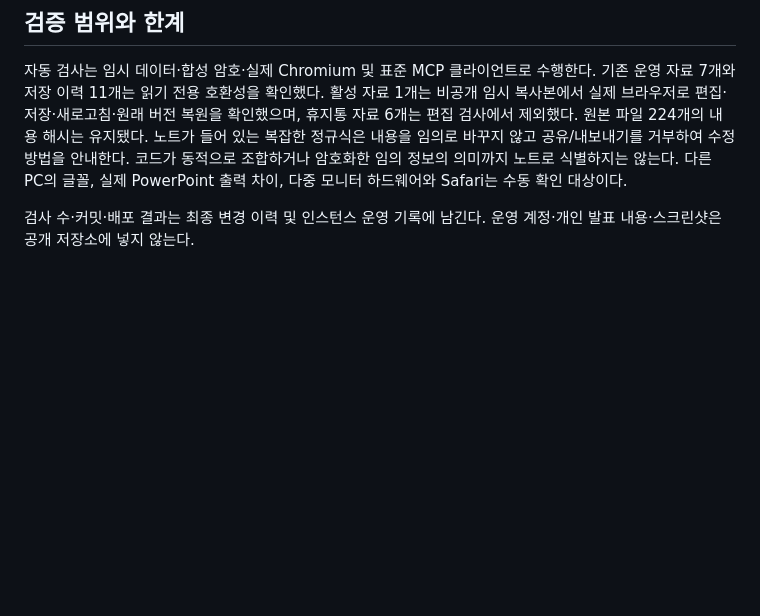
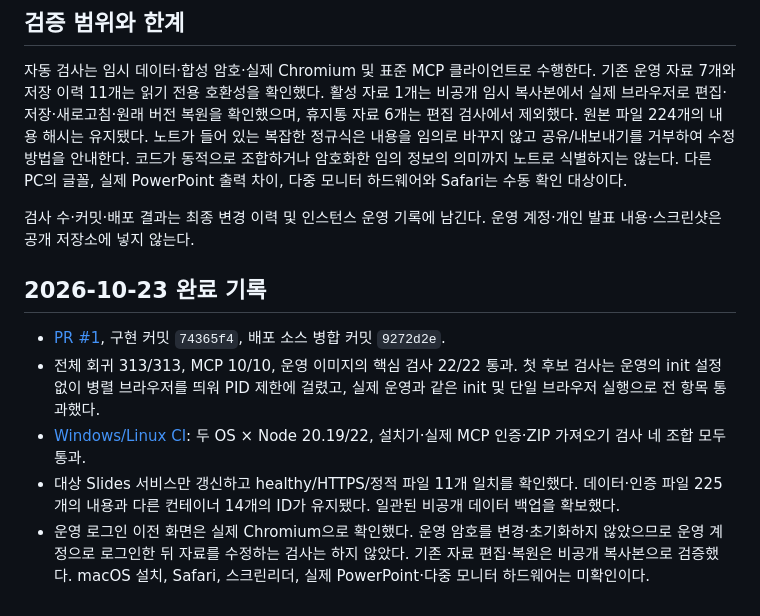
Before and after one commit to no1fc/web-slides-studio, a Markdown page: docs/EVERYDAY_EDITOR_RELEASE.md, the part around the change. Drawn GitHub-style; blank space fills up the shorter version.

Commit message:
Record verified everyday editor release and operational checks

```diff
--- a/docs/EVERYDAY_EDITOR_RELEASE.md
+++ b/docs/EVERYDAY_EDITOR_RELEASE.md
@@ -42,3 +42,11 @@ SHA-256 업로드 키를 재시도에 사용하여 응답을 잃은 성공 요
 자동 검사는 임시 데이터·합성 암호·실제 Chromium 및 표준 MCP 클라이언트로 수행한다. 기존 운영 자료 7개와 저장 이력 11개는 읽기 전용 호환성을 확인했다. 활성 자료 1개는 비공개 임시 복사본에서 실제 브라우저로 편집·저장·새로고침·원래 버전 복원을 확인했으며, 휴지통 자료 6개는 편집 검사에서 제외했다. 원본 파일 224개의 내용 해시는 유지됐다. 노트가 들어 있는 복잡한 정규식은 내용을 임의로 바꾸지 않고 공유/내보내기를 거부하여 수정 방법을 안내한다. 코드가 동적으로 조합하거나 암호화한 임의 정보의 의미까지 노트로 식별하지는 않는다. 다른 PC의 글꼴, 실제 PowerPoint 출력 차이, 다중 모니터 하드웨어와 Safari는 수동 확인 대상이다.
 
 검사 수·커밋·배포 결과는 최종 변경 이력 및 인스턴스 운영 기록에 남긴다. 운영 계정·개인 발표 내용·스크린샷은 공개 저장소에 넣지 않는다.
+
+## 2026-10-23 완료 기록
+
+- [PR #1](https://github.com/no1fc/web-slides-studio/pull/1), 구현 커밋 `74365f4`, 배포 소스 병합 커밋 `9272d2e`.
+- 전체 회귀 313/313, MCP 10/10, 운영 이미지의 핵심 검사 22/22 통과. 첫 후보 검사는 운영의 init 설정 없이 병렬 브라우저를 띄워 PID 제한에 걸렸고, 실제 운영과 같은 init 및 단일 브라우저 실행으로 전 항목 통과했다.
+- [Windows/Linux CI](https://github.com/no1fc/web-slides-studio/actions/runs/39912668388): 두 OS × Node 20.19/22, 설치기·실제 MCP 인증·ZIP 가져오기 검사 네 조합 모두 통과.
+- 대상 Slides 서비스만 갱신하고 healthy/HTTPS/정적 파일 11개 일치를 확인했다. 데이터·인증 파일 225개의 내용과 다른 컨테이너 14개의 ID가 유지됐다. 일관된 비공개 데이터 백업을 확보했다.
+- 운영 로그인 이전 화면은 실제 Chromium으로 확인했다. 운영 암호를 변경·초기화하지 않았으므로 운영 계정으로 로그인한 뒤 자료를 수정하는 검사는 하지 않았다. 기존 자료 편집·복원은 비공개 복사본으로 검증했다. macOS 설치, Safari, 스크린리더, 실제 PowerPoint·다중 모니터 하드웨어는 미확인이다.
```
Also changed, not shown: CHANGELOG.md (+1 -0 lines), 1 other file.
